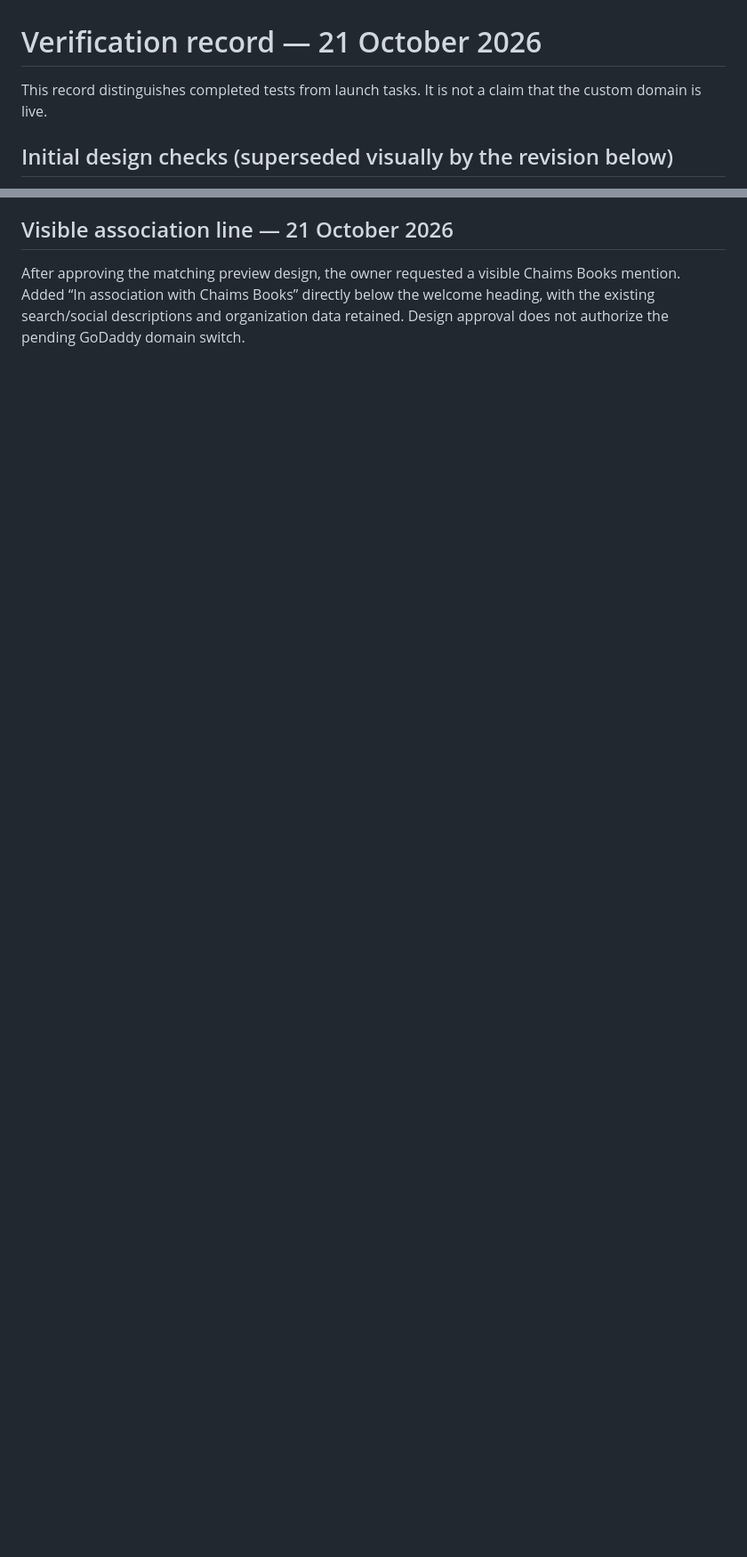
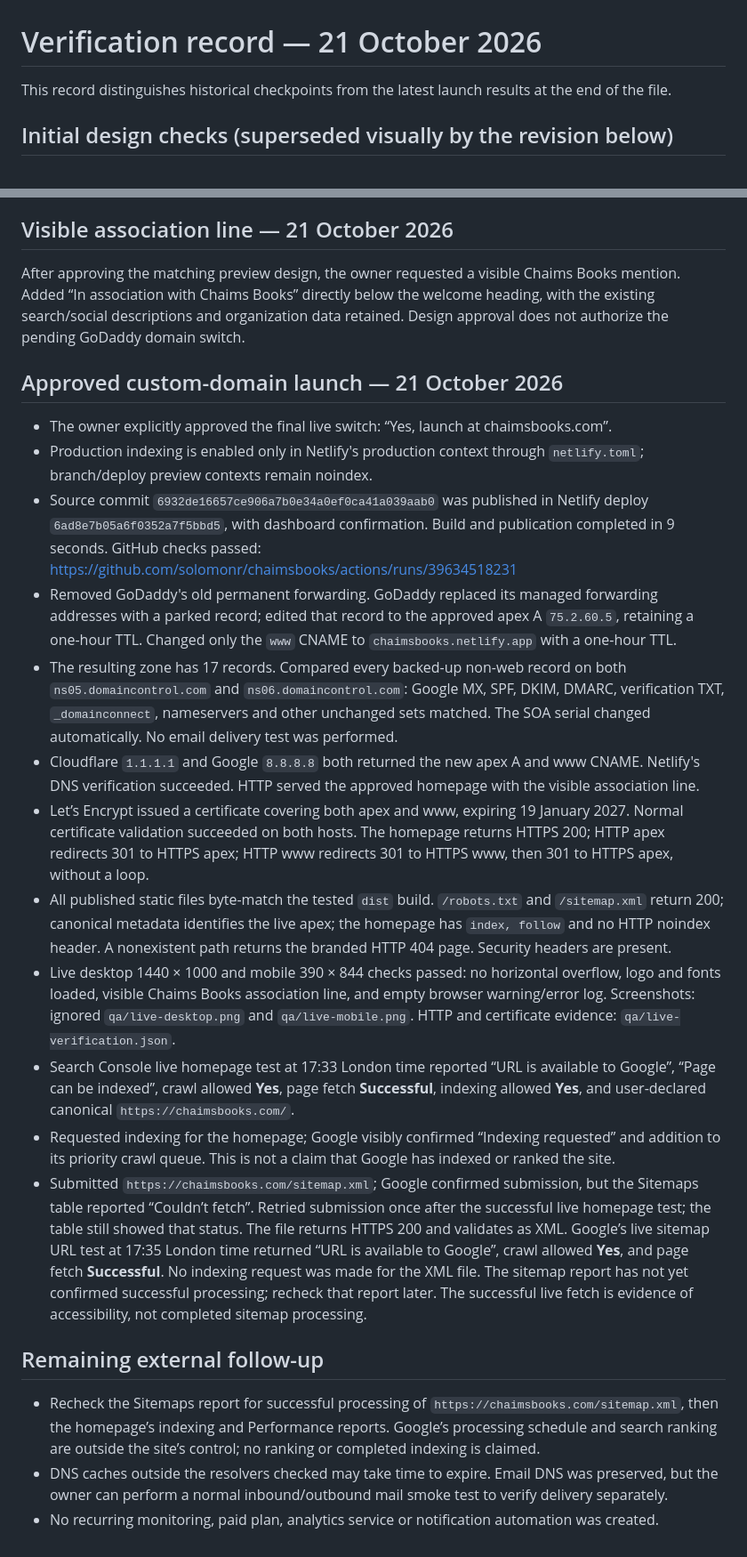
Before and after one commit to solomonr/chaimsbooks, a Markdown page: docs/verification.md, 2 parts joined by grey strips. Shown at 89% size. Rendered like a GitHub page; blank space fills up the shorter version.

```diff
--- a/docs/verification.md
+++ b/docs/verification.md
@@ -1,6 +1,6 @@
 # Verification record — 21 October 2026
 
-This record distinguishes completed tests from launch tasks. It is not a claim that the custom domain is live.
+This record distinguishes historical checkpoints from the latest launch results at the end of the file.
 
 ## Initial design checks (superseded visually by the revision below)
 
@@ -59,3 +59,25 @@ The owner requested that the page look identical to thebarmitzvahlist.com and in
 ## Visible association line — 21 October 2026
 
 After approving the matching preview design, the owner requested a visible Chaims Books mention. Added “In association with Chaims Books” directly below the welcome heading, with the existing search/social descriptions and organization data retained. Design approval does not authorize the pending GoDaddy domain switch.
+
+## Approved custom-domain launch — 21 October 2026
+
+- The owner explicitly approved the final live switch: “Yes, launch at chaimsbooks.com”.
+- Production indexing is enabled only in Netlify's production context through `netlify.toml`; branch/deploy preview contexts remain noindex.
+- Source commit `6932de16657ce906a7b0e34a0ef0ca41a039aab0` was published in Netlify deploy `6ad8e7b05a6f0352a7f5bbd5`, with dashboard confirmation. Build and publication completed in 9 seconds. GitHub checks passed: https://github.com/solomonr/chaimsbooks/actions/runs/39634518231
+- Removed GoDaddy's old permanent forwarding. GoDaddy replaced its managed forwarding addresses with a parked record; edited that record to the approved apex A `75.2.60.5`, retaining a one-hour TTL. Changed only the `www` CNAME to `chaimsbooks.netlify.app` with a one-hour TTL.
+- The resulting zone has 17 records. Compared every backed-up non-web record on both `ns05.domaincontrol.com` and `ns06.domaincontrol.com`: Google MX, SPF, DKIM, DMARC, verification TXT, `_domainconnect`, nameservers and other unchanged sets matched. The SOA serial changed automatically. No email delivery test was performed.
+- Cloudflare `1.1.1.1` and Google `8.8.8.8` both returned the new apex A and www CNAME. Netlify's DNS verification succeeded. HTTP served the approved homepage with the visible association line.
+- Let’s Encrypt issued a certificate covering both apex and www, expiring 19 January 2027. Normal certificate validation succeeded on both hosts. The homepage returns HTTPS 200; HTTP apex redirects 301 to HTTPS apex; HTTP www redirects 301 to HTTPS www, then 301 to HTTPS apex, without a loop.
+- All published static files byte-match the tested `dist` build. `/robots.txt` and `/sitemap.xml` return 200; canonical metadata identifies the live apex; the homepage has `index, follow` and no HTTP noindex header. A nonexistent path returns the branded HTTP 404 page. Security headers are present.
+- Live desktop 1440 × 1000 and mobile 390 × 844 checks passed: no horizontal overflow, logo and fonts loaded, visible Chaims Books association line, and empty browser warning/error log. Screenshots: ignored `qa/live-desktop.png` and `qa/live-mobile.png`. HTTP and certificate evidence: `qa/live-verification.json`.
+- Search Console live homepage test at 17:33 London time reported “URL is available to Google”, “Page can be indexed”, crawl allowed **Yes**, page fetch **Successful**, indexing allowed **Yes**, and user-declared canonical `https://chaimsbooks.com/`.
+- Requested indexing for the homepage; Google visibly confirmed “Indexing requested” and addition to its priority crawl queue. This is not a claim that Google has indexed or ranked the site.
+- Submitted `https://chaimsbooks.com/sitemap.xml`; Google confirmed submission, but the Sitemaps table reported “Couldn’t fetch”. Retried submission once after the successful live homepage test; the table still showed that status. The file returns HTTPS 200 and validates as XML. Google’s live sitemap URL test at 17:35 London time returned “URL is available to Google”, crawl allowed **Yes**, and page fetch **Successful**. No indexing request was made for the XML file. The sitemap report has not yet confirmed successful processing; recheck that report later. The successful live fetch is evidence of accessibility, not completed sitemap processing.
+
+
+## Remaining external follow-up
+
+- Recheck the Sitemaps report for successful processing of `https://chaimsbooks.com/sitemap.xml`, then the homepage’s indexing and Performance reports. Google’s processing schedule and search ranking are outside the site’s control; no ranking or completed indexing is claimed.
+- DNS caches outside the resolvers checked may take time to expire. Email DNS was preserved, but the owner can perform a normal inbound/outbound mail smoke test to verify delivery separately.
+- No recurring monitoring, paid plan, analytics service or notification automation was created.
```
Also changed, not shown: other parts of docs/verification.md (+1 -1 lines), README.md (+5 -5 lines), docs/launch.md (+4 -4 lines).
